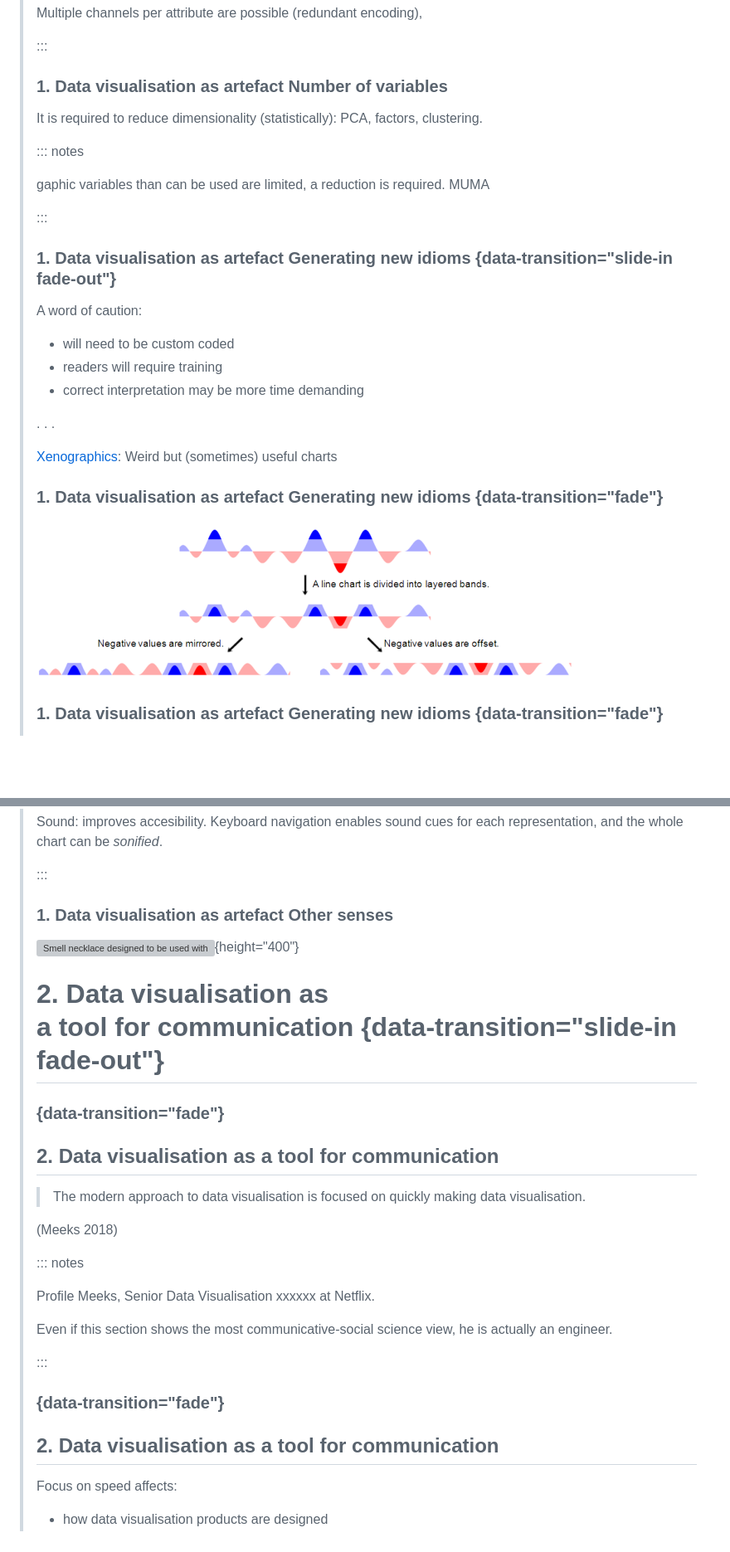
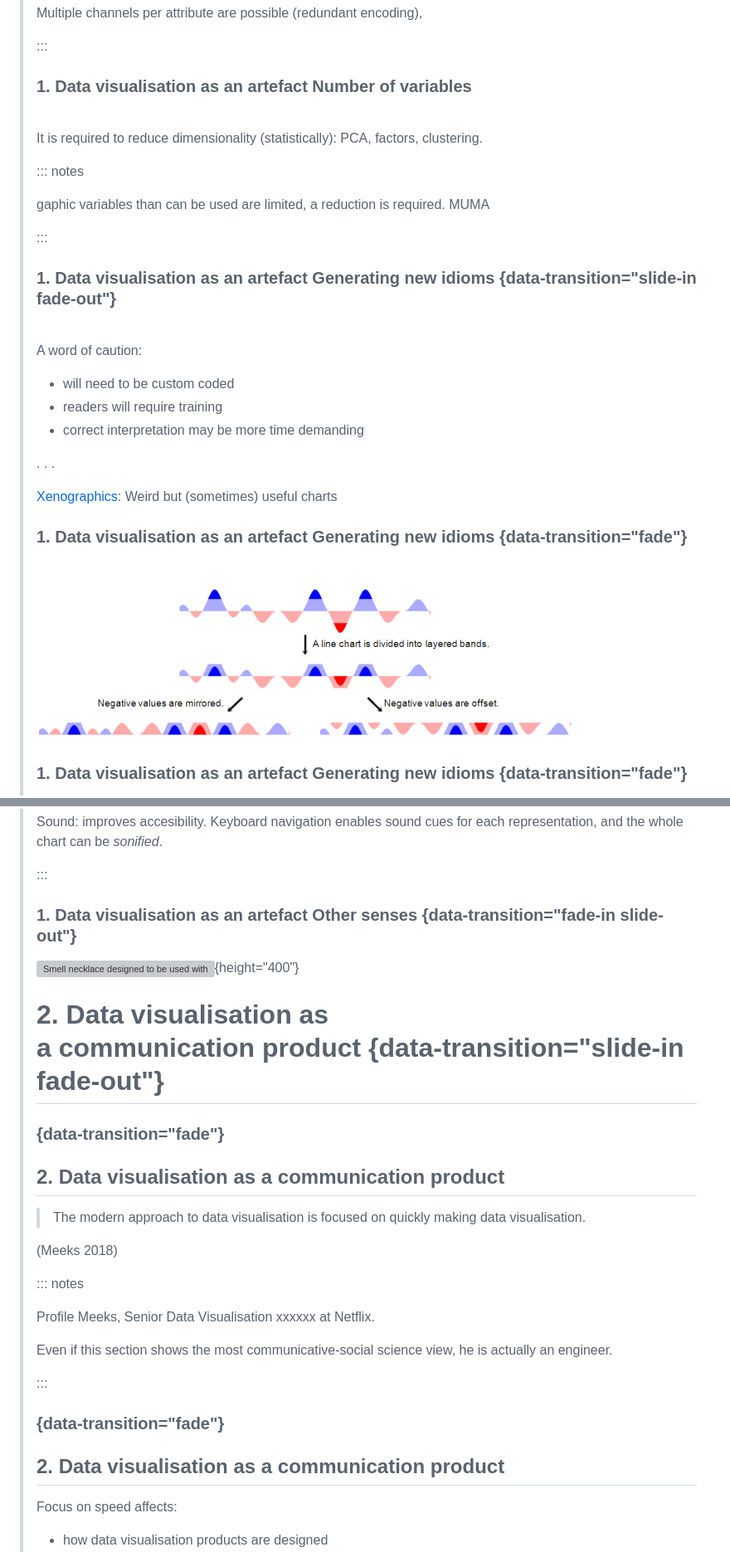
Before and after one commit to DeustoDatacom/BDAP, a Markdown page: dataviz.md, 2 parts joined by grey strips. Shown: that part at 83% size. GitHub-like rendering; blank space fills up the shorter version; grey boxes are pictures that could not be loaded.

```diff
--- a/dataviz.md
+++ b/dataviz.md
@@ -325,7 +332,9 @@ Multiple channels per attribute are possible (redundant encoding),
 
 :::
 
-### <span class="pretitle">1. Data visualisation as artefact</span> Number of variables <span class="trend"></span>
+### <span class="pretitle">1. Data visualisation as an artefact</span> Number of variables <span class="trend"></span>
+
+<br />
 
 It is required to reduce dimensionality (statistically): PCA, factors, clustering.
 
@@ -335,7 +344,9 @@ gaphic variables than can be used are limited, a reduction is required. MUMA
 
 :::
 
-### <span class="pretitle">1. Data visualisation as artefact</span> Generating new idioms <span class="innovation"></span> {data-transition="slide-in fade-out"}
+### <span class="pretitle">1. Data visualisation as an artefact</span> Generating new idioms <span class="innovation"></span> {data-transition="slide-in fade-out"}
+
+<br />
 
 A word of caution:
 
@@ -347,11 +358,13 @@ A word of caution:
 
 [Xenographics](https://www.xeno.graphics/): Weird <span class="fragment">but (sometimes) useful </span>charts
 
-### <span class="pretitle">1. Data visualisation as artefact</span> Generating new idioms <span class="innovation"></span> {data-transition="fade"}
+### <span class="pretitle">1. Data visualisation as an artefact</span> Generating new idioms <span class="innovation"></span> {data-transition="fade"}
+
+<br />
 
 ![Horizon charts (Heer 2009)](img/horizonchart.png)
 
-### <span class="pretitle">1. Data visualisation as artefact</span> Generating new idioms <span class="innovation"></span> {data-transition="fade"}
+### <span class="pretitle">1. Data visualisation as an artefact</span> Generating new idioms <span class="innovation"></span> {data-transition="fade"}
 
 ![Choropleth maps with `tricolore` (Schöley 2018)](img/tricolore.png){height="325"
 }
@@ -411,15 +424,15 @@ Sound: improves accesibility. Keyboard navigation enables sound cues for each re
 
 :::
 
-### <span class="pretitle">1. Data visualisation as artefact</span> Other senses <span class="innovation"></span>
+### <span class="pretitle">1. Data visualisation as an artefact</span> Other senses <span class="innovation"></span> {data-transition="fade-in slide-out"}
 
 ![_Smell necklace_ designed to be used with an immersive VR display ([via Twitter](https://twitter.com/NElmqvist/status/1055370456528773120))](img/smell-necklace.png){height="400"}
 
-# 2. Data visualisation as <br />a tool for communication {data-transition="slide-in fade-out"}
+# 2. Data visualisation as <br />a communication product {data-transition="slide-in fade-out"}
 
 ### {data-transition="fade"}
 
-<h2 style="margin-bottom:2em;">2.&nbsp;Data visualisation as a tool for communication</h2>
+<h2 style="margin-bottom:2em;">2.&nbsp;Data visualisation as a communication product</h2>
 
 >The modern approach to data visualisation is focused on quickly making data visualisation.
 
@@ -434,7 +447,7 @@ Even if this section shows the most communicative-social science view, he is act
 :::
 ### {data-transition="fade"}
 
-<h2>2.&nbsp;Data visualisation as a tool for communication</h2>
+<h2>2.&nbsp;Data visualisation as a communication product</h2>
 
 Focus on speed affects:
 
```
Also changed, not shown: other parts of dataviz.md (+175 -115 lines), img/data-matrix.jpg (added), 2 other files.
